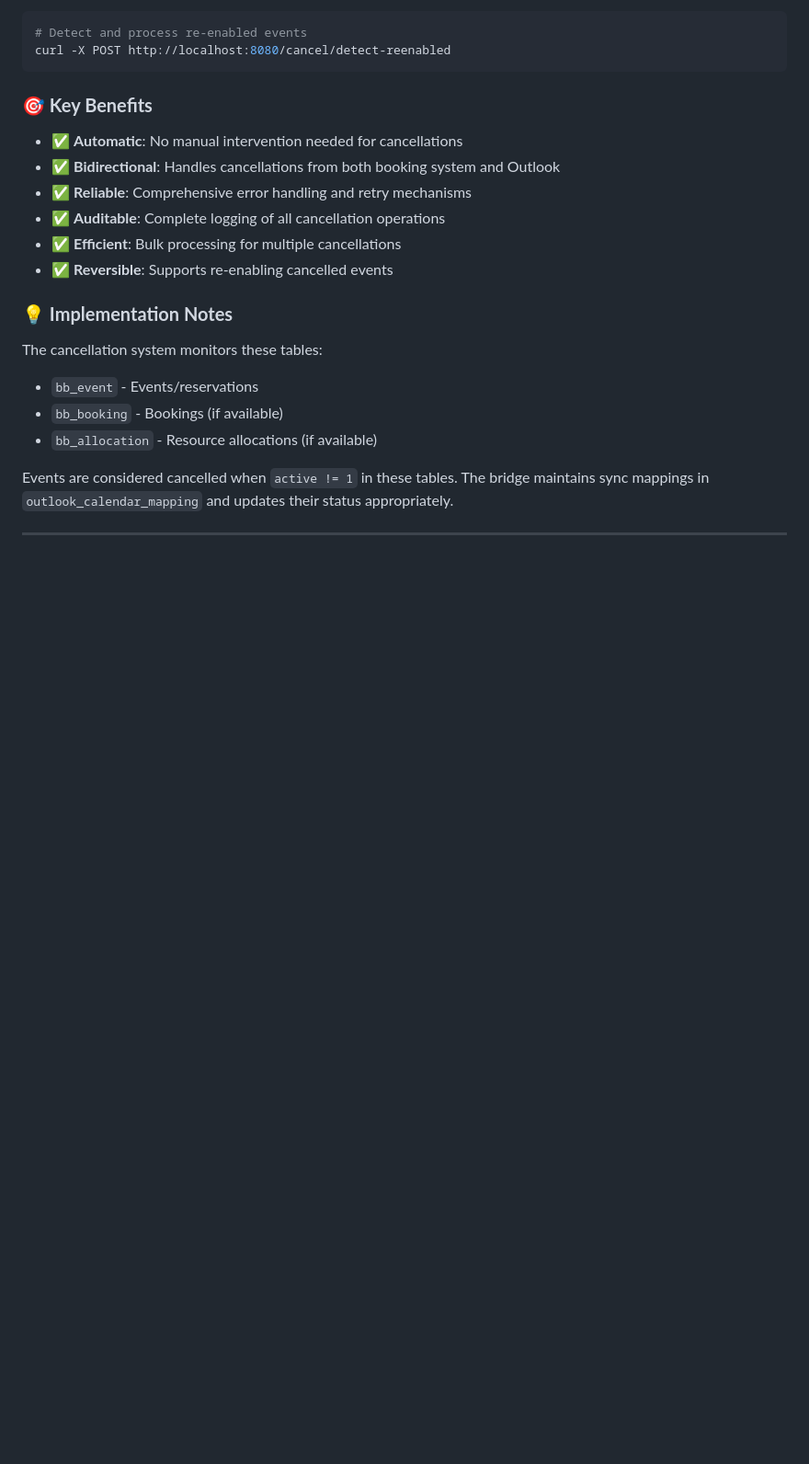
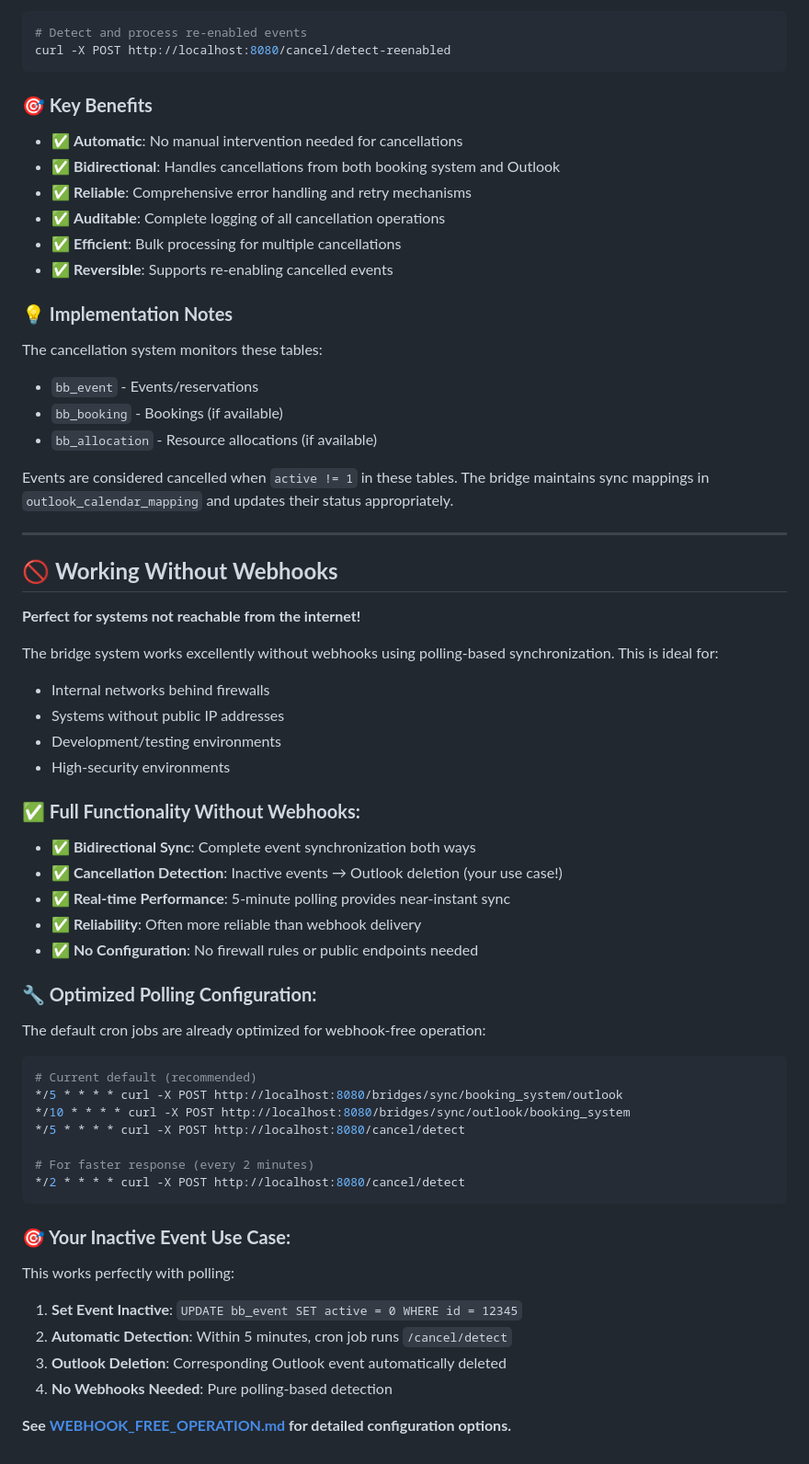
Before and after one commit to PorticoEstate/OutlookBookingSync, a Markdown page: README_BRIDGE.md, the part around the change printed below. Shown: that part at 92% size. Rendered like a GitHub page; blank space fills up the shorter version.

Commit message:
feat: Enhance documentation for webhook-free operation and optimized polling configurations

````diff
--- a/README_BRIDGE.md
+++ b/README_BRIDGE.md
@@ -1431,3 +1429,46 @@ The cancellation system monitors these tables:
 Events are considered cancelled when `active != 1` in these tables. The bridge maintains sync mappings in `outlook_calendar_mapping` and updates their status appropriately.
 
 ---
+
+## 🚫 **Working Without Webhooks**
+
+**Perfect for systems not reachable from the internet!**
+
+The bridge system works excellently without webhooks using polling-based synchronization. This is ideal for:
+- Internal networks behind firewalls
+- Systems without public IP addresses
+- Development/testing environments
+- High-security environments
+
+### **✅ Full Functionality Without Webhooks:**
+
+- **✅ Bidirectional Sync**: Complete event synchronization both ways
+- **✅ Cancellation Detection**: Inactive events → Outlook deletion (your use case!)
+- **✅ Real-time Performance**: 5-minute polling provides near-instant sync
+- **✅ Reliability**: Often more reliable than webhook delivery
+- **✅ No Configuration**: No firewall rules or public endpoints needed
+
+### **🔧 Optimized Polling Configuration:**
+
+The default cron jobs are already optimized for webhook-free operation:
+
+```bash
+# Current default (recommended)
+*/5 * * * * curl -X POST http://localhost:8080/bridges/sync/booking_system/outlook
+*/10 * * * * curl -X POST http://localhost:8080/bridges/sync/outlook/booking_system
+*/5 * * * * curl -X POST http://localhost:8080/cancel/detect
+
+# For faster response (every 2 minutes)
+*/2 * * * * curl -X POST http://localhost:8080/cancel/detect
+```
+
+### **🎯 Your Inactive Event Use Case:**
+
+This works perfectly with polling:
+
+1. **Set Event Inactive**: `UPDATE bb_event SET active = 0 WHERE id = 12345`
+2. **Automatic Detection**: Within 5 minutes, cron job runs `/cancel/detect`
+3. **Outlook Deletion**: Corresponding Outlook event automatically deleted
+4. **No Webhooks Needed**: Pure polling-based detection
+
+**See [WEBHOOK_FREE_OPERATION.md](WEBHOOK_FREE_OPERATION.md) for detailed configuration options.**
````
Also changed, not shown: other parts of README_BRIDGE.md (+2 -4 lines), README.md (+2 -1 lines), WEBHOOK_FREE_OPERATION.md (added, +223 -0 lines).
